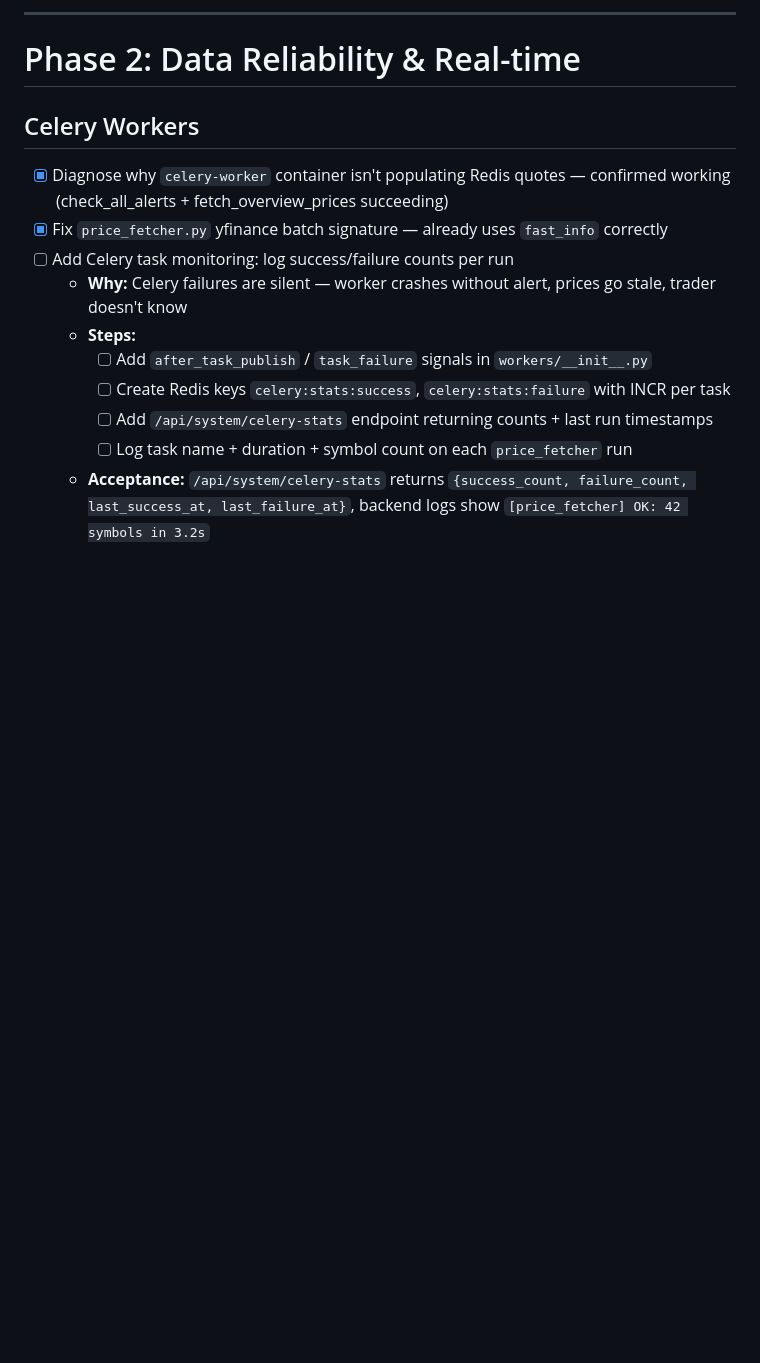
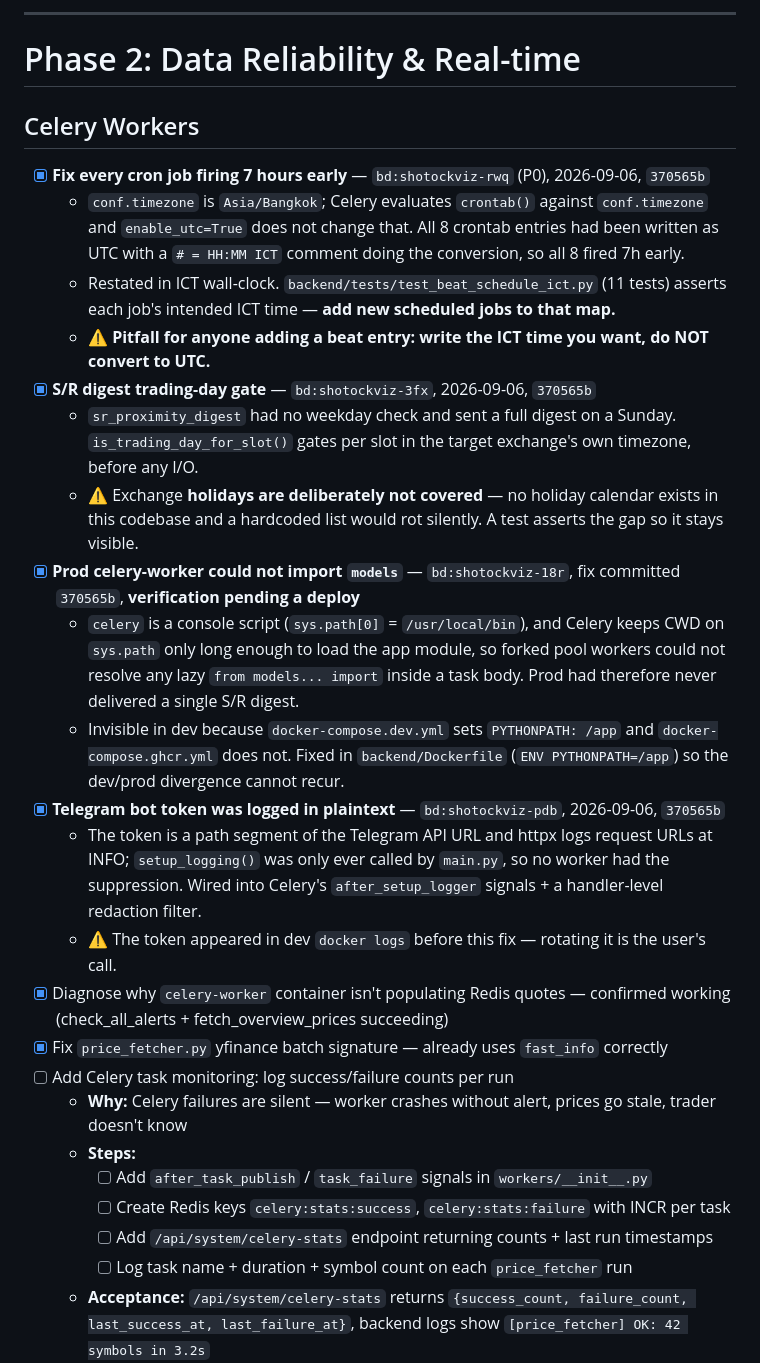
Before and after one commit to shode666/shotockviz, a Markdown page: tasklist.md, the part around the change. Drawn GitHub-style; blank space fills up the shorter version.

Commit message:
docs(tasklist): celery scheduling/logging fixes + the ICT-crontab pitfall [bd:shotockviz-rwq,3fx,18r,pdb]
Co-Authored-By: Claude Opus 5 <noreply@anthropic.com>

```diff
--- a/tasklist.md
+++ b/tasklist.md
@@ -156,6 +156,19 @@ backend/
 # Phase 2: Data Reliability & Real-time
 
 ## Celery Workers
+- [x] **Fix every cron job firing 7 hours early** — `bd:shotockviz-rwq` (P0), 2026-09-06, `370565b`
+  - `conf.timezone` is `Asia/Bangkok`; Celery evaluates `crontab()` against `conf.timezone` and `enable_utc=True` does not change that. All 8 crontab entries had been written as UTC with a `# = HH:MM ICT` comment doing the conversion, so all 8 fired 7h early.
+  - Restated in ICT wall-clock. `backend/tests/test_beat_schedule_ict.py` (11 tests) asserts each job's intended ICT time — **add new scheduled jobs to that map.**
+  - ⚠️ **Pitfall for anyone adding a beat entry: write the ICT time you want, do NOT convert to UTC.**
+- [x] **S/R digest trading-day gate** — `bd:shotockviz-3fx`, 2026-09-06, `370565b`
+  - `sr_proximity_digest` had no weekday check and sent a full digest on a Sunday. `is_trading_day_for_slot()` gates per slot in the target exchange's own timezone, before any I/O.
+  - ⚠️ Exchange **holidays are deliberately not covered** — no holiday calendar exists in this codebase and a hardcoded list would rot silently. A test asserts the gap so it stays visible.
+- [x] **Prod celery-worker could not import `models`** — `bd:shotockviz-18r`, fix committed `370565b`, **verification pending a deploy**
+  - `celery` is a console script (`sys.path[0]` = `/usr/local/bin`), and Celery keeps CWD on `sys.path` only long enough to load the app module, so forked pool workers could not resolve any lazy `from models... import` inside a task body. Prod had therefore never delivered a single S/R digest.
+  - Invisible in dev because `docker-compose.dev.yml` sets `PYTHONPATH: /app` and `docker-compose.ghcr.yml` does not. Fixed in `backend/Dockerfile` (`ENV PYTHONPATH=/app`) so the dev/prod divergence cannot recur.
+- [x] **Telegram bot token was logged in plaintext** — `bd:shotockviz-pdb`, 2026-09-06, `370565b`
+  - The token is a path segment of the Telegram API URL and httpx logs request URLs at INFO; `setup_logging()` was only ever called by `main.py`, so no worker had the suppression. Wired into Celery's `after_setup_logger` signals + a handler-level redaction filter.
+  - ⚠️ The token appeared in dev `docker logs` before this fix — rotating it is the user's call.
 - [x] Diagnose why `celery-worker` container isn't populating Redis quotes — confirmed working (check_all_alerts + fetch_overview_prices succeeding)
 - [x] Fix `price_fetcher.py` yfinance batch signature — already uses `fast_info` correctly
 - [ ] Add Celery task monitoring: log success/failure counts per run
```
